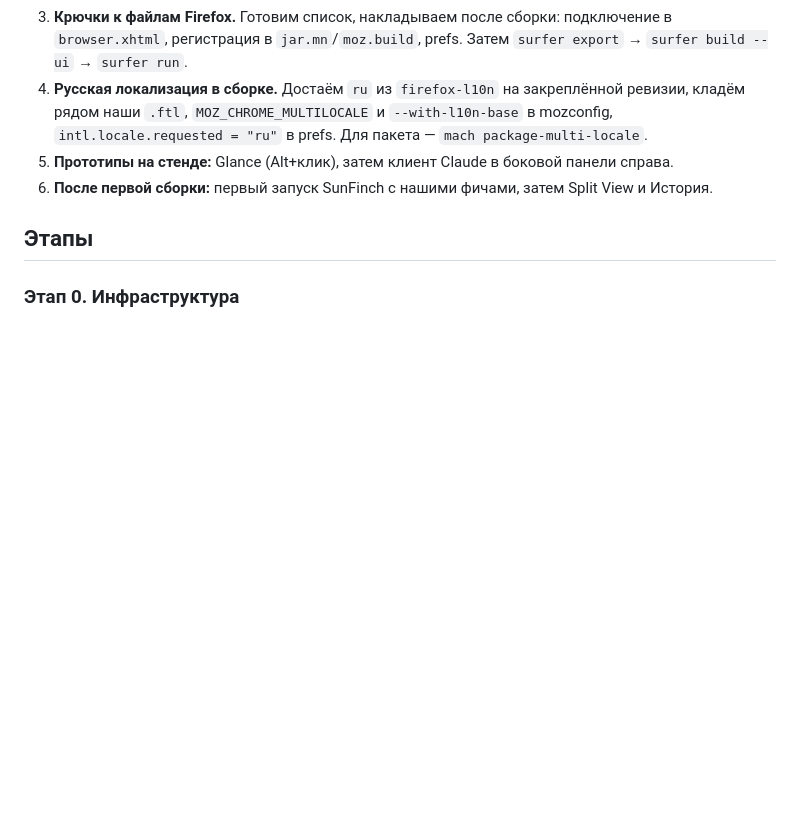
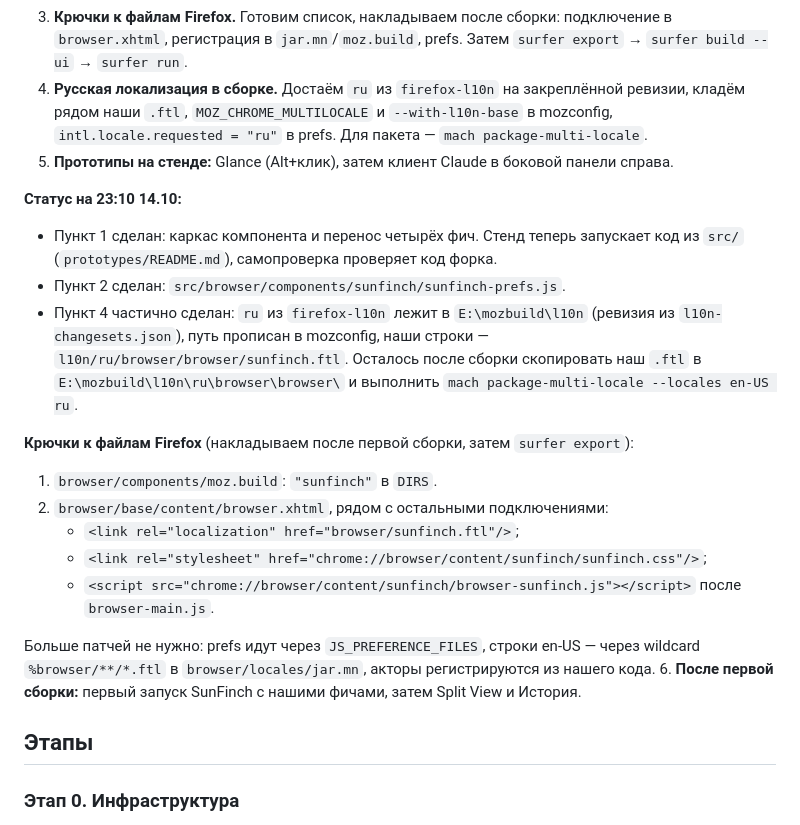
Before and after one commit to qwers451/sunfinch, a Markdown page: docs/PLAN.md, the part around the change. GitHub-like rendering; blank space fills up the shorter version.

Commit message:
PLAN: статус ближайшего плана, список крючков, локализация
Co-Authored-By: Claude Opus 5.5 <noreply@anthropic.com>

```diff
--- a/docs/PLAN.md
+++ b/docs/PLAN.md
@@ -140,6 +140,20 @@
 3. **Крючки к файлам Firefox.** Готовим список, накладываем после сборки: подключение в `browser.xhtml`, регистрация в `jar.mn`/`moz.build`, prefs. Затем `surfer export` → `surfer build --ui` → `surfer run`.
 4. **Русская локализация в сборке.** Достаём `ru` из `firefox-l10n` на закреплённой ревизии, кладём рядом наши `.ftl`, `MOZ_CHROME_MULTILOCALE` и `--with-l10n-base` в mozconfig, `intl.locale.requested = "ru"` в prefs. Для пакета — `mach package-multi-locale`.
 5. **Прототипы на стенде:** Glance (Alt+клик), затем клиент Claude в боковой панели справа.
+
+**Статус на 23:10 14.10:**
+- Пункт 1 сделан: каркас компонента и перенос четырёх фич. Стенд теперь запускает код из `src/` (`prototypes/README.md`), самопроверка проверяет код форка.
+- Пункт 2 сделан: `src/browser/components/sunfinch/sunfinch-prefs.js`.
+- Пункт 4 частично сделан: `ru` из `firefox-l10n` лежит в `E:\mozbuild\l10n` (ревизия из `l10n-changesets.json`), путь прописан в mozconfig, наши строки — `l10n/ru/browser/browser/sunfinch.ftl`. Осталось после сборки скопировать наш `.ftl` в `E:\mozbuild\l10n\ru\browser\browser\` и выполнить `mach package-multi-locale --locales en-US ru`.
+
+**Крючки к файлам Firefox** (накладываем после первой сборки, затем `surfer export`):
+1. `browser/components/moz.build`: `"sunfinch"` в `DIRS`.
+2. `browser/base/content/browser.xhtml`, рядом с остальными подключениями:
+   - `<link rel="localization" href="browser/sunfinch.ftl"/>`;
+   - `<link rel="stylesheet" href="chrome://browser/content/sunfinch/sunfinch.css"/>`;
+   - `<script src="chrome://browser/content/sunfinch/browser-sunfinch.js"></script>` после `browser-main.js`.
+
+Больше патчей не нужно: prefs идут через `JS_PREFERENCE_FILES`, строки en-US — через wildcard `%browser/**/*.ftl` в `browser/locales/jar.mn`, акторы регистрируются из нашего кода.
 6. **После первой сборки:** первый запуск SunFinch с нашими фичами, затем Split View и История.
 
 ## Этапы
```
